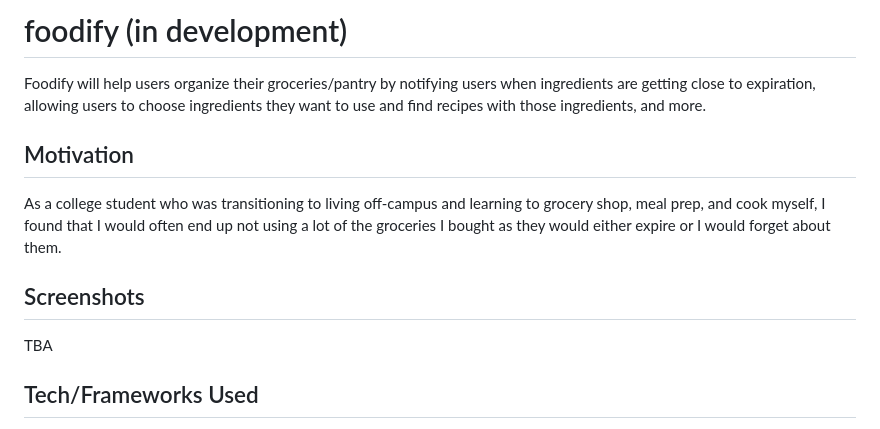
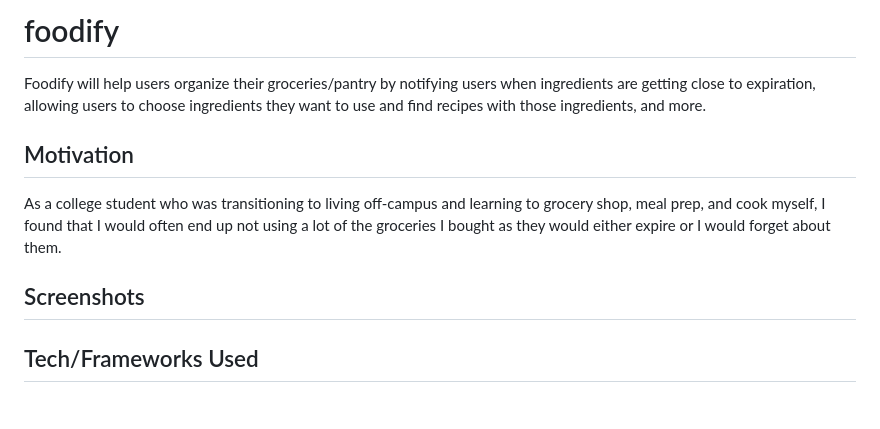
Before and after one commit to lee-steven/foodify, a Markdown page: README.md, the part around the change. Rendered like a GitHub page.

```diff
--- a/README.md
+++ b/README.md
@@ -1,4 +1,4 @@
-# foodify (in development)
+# foodify
 Foodify will help users organize their groceries/pantry by notifying users when ingredients are getting close to expiration, allowing users to choose ingredients they want to use and find recipes with those ingredients, and more.
 
 ## Motivation
@@ -6,7 +6,7 @@ As a college student who was transitioning to living off-campus and learning to
 
 
 ## Screenshots
-TBA
+
 
 ## Tech/Frameworks Used
 [React](https://reactjs.org/) <br>
```
Also changed, not shown: images/home.png (added), images/login.png (added), 4 other files.
